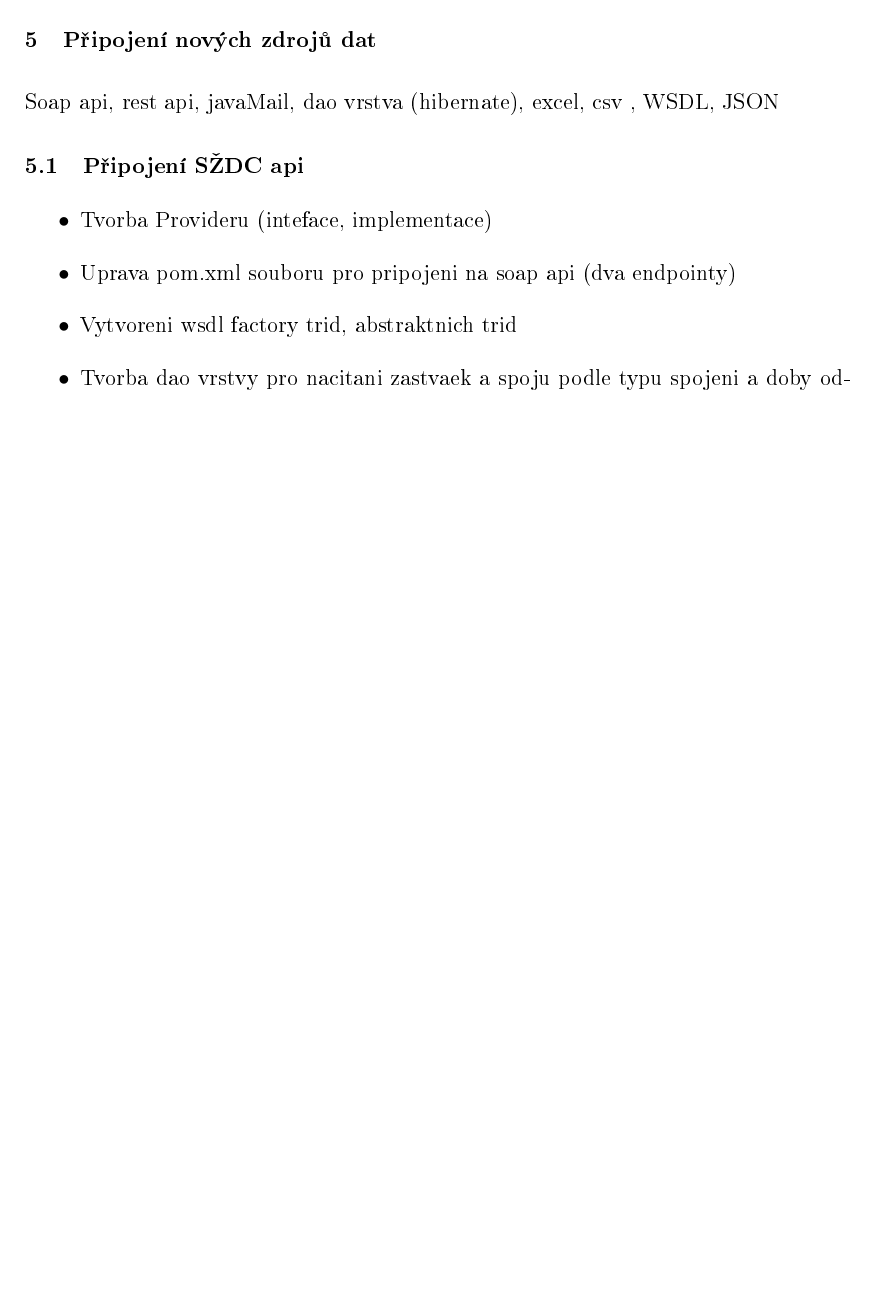
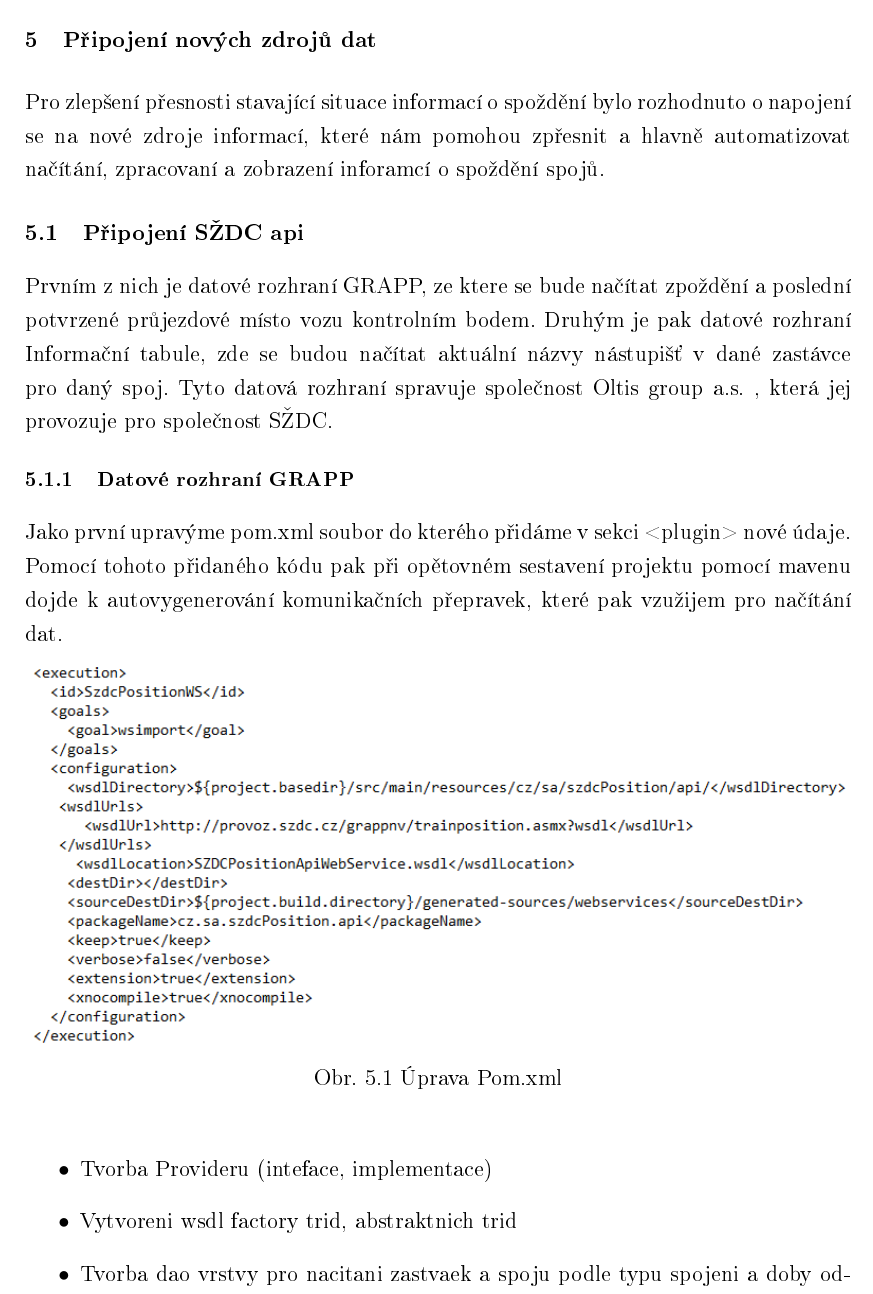
Before and after one commit to DalDob21/DP, a LaTeX thesis (Diplomka/prace.tex, which reads Diplomka/tex/text.tex): part of page 22 of 33 before the commit and part of page 22 of 34 after it, cut so that both start at the same text, the shorter picture padded with empty space. The pictures show the PDF file Diplomka/prace.pdf that the author committed with the source.

Commit message:
DP- pridani wsdl

```diff
--- a/Diplomka/tex/text.tex
+++ b/Diplomka/tex/text.tex
@@ -174,12 +174,18 @@
 \cast{Projektová část}
 
 \n{1}{Připojení nových zdrojů dat}
-Soap api, rest api, javaMail, dao vrstva (hibernate), excel, csv , WSDL, JSON
+Pro zlepšení přesnosti stavající situace informací o spoždění bylo rozhodnuto o napojení se na nové zdroje informací, které nám pomohou zpřesnit a hlavně automatizovat načítání, zpracovaní a zobrazení inforamcí o spoždění spojů.
 
 \n{2}{Připojení SŽDC api}
+ Prvním z nich je datové rozhraní GRAPP, ze ktere se bude načítat zpoždění a poslední potvrzené průjezdové místo vozu kontrolním bodem. Druhým je pak datové rozhraní Informační tabule, zde se budou načítat aktuální názvy nástupišť v dané zastávce pro daný spoj. Tyto datová rozhraní spravuje společnost Oltis group a.s. , která jej provozuje pro společnost SŽDC.
+
+ \n{3}{Datové rozhraní GRAPP}
+ Jako první upravýme pom.xml soubor do kterého přidáme v sekci <plugin> nové údaje. Pomocí tohoto přidaného kódu pak při opětovném sestavení projektu pomocí mavenu dojde k autovygenerování komunikačních přepravek, které pak vzužijem pro načítání dat.
+
+ \obr{Úprava Pom.xml}{fig:pomXMLPosition}{1.0}{graphics/pomXMLPosition.png}
+
 \begin{itemize}
 	\item Tvorba Provideru (inteface, implementace)
-	\item Uprava pom.xml souboru pro pripojeni na soap api (dva endpointy)
 	\item Vytvoreni wsdl factory trid, abstraktnich trid
 	\item Tvorba dao vrstvy pro nacitani zastvaek a spoju podle typu spojeni a doby odjezdu (hibernate)
 	\item Vytvoreni DO trid, datova struktura odpovedi
```
Also changed, not shown: Diplomka/graphics/pomXMLPosition.PNG (added), Diplomka/prace.pdf, 2 other files.
